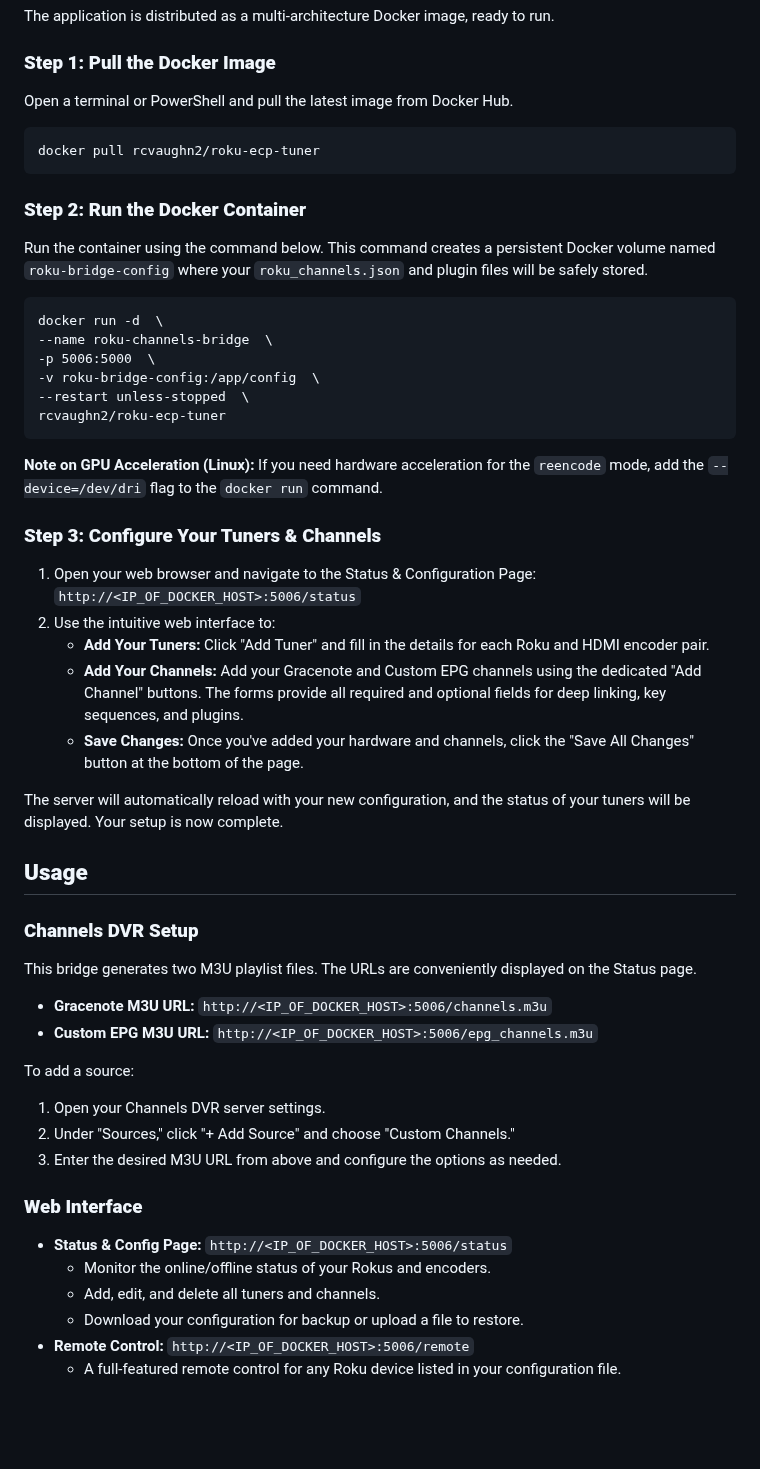
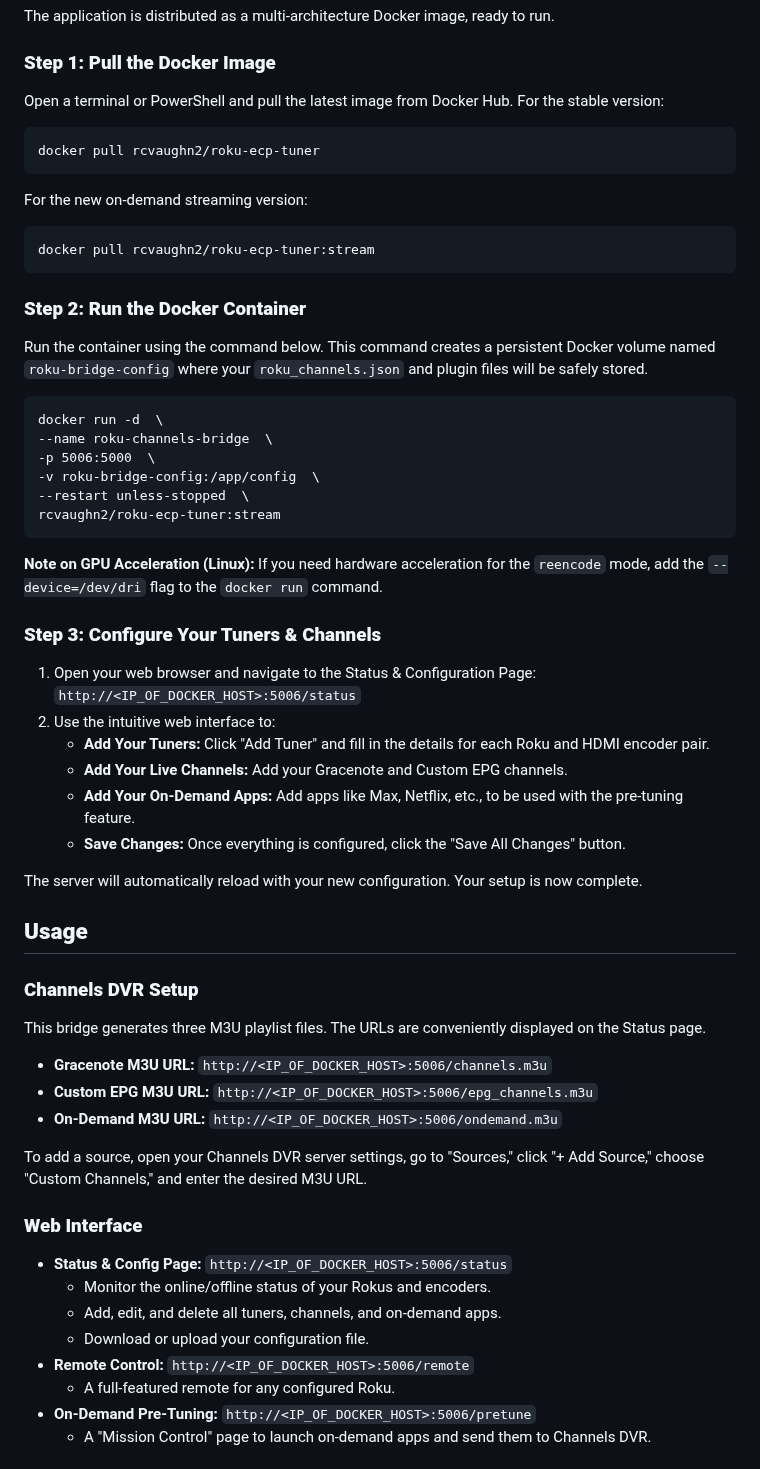
Before and after one commit to nuken/roku-bridge, a Markdown page: README.md, the part around one of its changes. GitHub-like rendering; blank space fills up the shorter version.

````diff
--- a/README.md
+++ b/README.md
@@ -26,10 +27,16 @@ The application is distributed as a multi-architecture Docker image, ready to ru
 
 ### **Step 1: Pull the Docker Image**
 
-Open a terminal or PowerShell and pull the latest image from Docker Hub.
+Open a terminal or PowerShell and pull the latest image from Docker Hub. For the stable version:
 
 ```
 docker pull rcvaughn2/roku-ecp-tuner
+```
+
+For the new on-demand streaming version:
+
+```
+docker pull rcvaughn2/roku-ecp-tuner:stream
 ```
 
 ### **Step 2: Run the Docker Container**
@@ -42,7 +49,7 @@ docker run -d  \
 -p 5006:5000  \
 -v roku-bridge-config:/app/config  \
 --restart unless-stopped  \
-rcvaughn2/roku-ecp-tuner
+rcvaughn2/roku-ecp-tuner:stream
 ```
 
 **Note on GPU Acceleration (Linux):** If you need hardware acceleration for the `reencode` mode, add the `--device=/dev/dri` flag to the `docker run` command.
@@ -53,32 +60,32 @@ rcvaughn2/roku-ecp-tuner
     `http://<IP_OF_DOCKER_HOST>:5006/status`
 2.  Use the intuitive web interface to:
       * **Add Your Tuners:** Click "Add Tuner" and fill in the details for each Roku and HDMI encoder pair.
-      * **Add Your Channels:** Add your Gracenote and Custom EPG channels using the dedicated "Add Channel" buttons. The forms provide all required and optional fields for deep linking, key sequences, and plugins.
-      * **Save Changes:** Once you've added your hardware and channels, click the "Save All Changes" button at the bottom of the page.
+      * **Add Your Live Channels:** Add your Gracenote and Custom EPG channels.
+      * **Add Your On-Demand Apps:** Add apps like Max, Netflix, etc., to be used with the pre-tuning feature.
+      * **Save Changes:** Once everything is configured, click the "Save All Changes" button.
 
-The server will automatically reload with your new configuration, and the status of your tuners will be displayed. Your setup is now complete.
+The server will automatically reload with your new configuration. Your setup is now complete.
 
 ## **Usage**
 
 ### **Channels DVR Setup**
 
-This bridge generates two M3U playlist files. The URLs are conveniently displayed on the Status page.
+This bridge generates three M3U playlist files. The URLs are conveniently displayed on the Status page.
 
   * **Gracenote M3U URL:** `http://<IP_OF_DOCKER_HOST>:5006/channels.m3u`
   * **Custom EPG M3U URL:** `http://<IP_OF_DOCKER_HOST>:5006/epg_channels.m3u`
+  * **On-Demand M3U URL:** `http://<IP_OF_DOCKER_HOST>:5006/ondemand.m3u`
 
-To add a source:
-
-1.  Open your Channels DVR server settings.
-2.  Under "Sources," click "+ Add Source" and choose "Custom Channels."
-3.  Enter the desired M3U URL from above and configure the options as needed.
+To add a source, open your Channels DVR server settings, go to "Sources," click "+ Add Source," choose "Custom Channels," and enter the desired M3U URL.
 
 ### **Web Interface**
 
   * **Status & Config Page:** `http://<IP_OF_DOCKER_HOST>:5006/status`
       * Monitor the online/offline status of your Rokus and encoders.
-      * Add, edit, and delete all tuners and channels.
-      * Download your configuration for backup or upload a file to restore.
+      * Add, edit, and delete all tuners, channels, and on-demand apps.
+      * Download or upload your configuration file.
   * **Remote Control:** `http://<IP_OF_DOCKER_HOST>:5006/remote`
-      * A full-featured remote control for any Roku device listed in your configuration file.
+      * A full-featured remote for any configured Roku.
+  * **On-Demand Pre-Tuning:** `http://<IP_OF_DOCKER_HOST>:5006/pretune`
+      * A "Mission Control" page to launch on-demand apps and send them to Channels DVR.
 
````
Also changed, not shown: other parts of README.md (+32 -62 lines).
